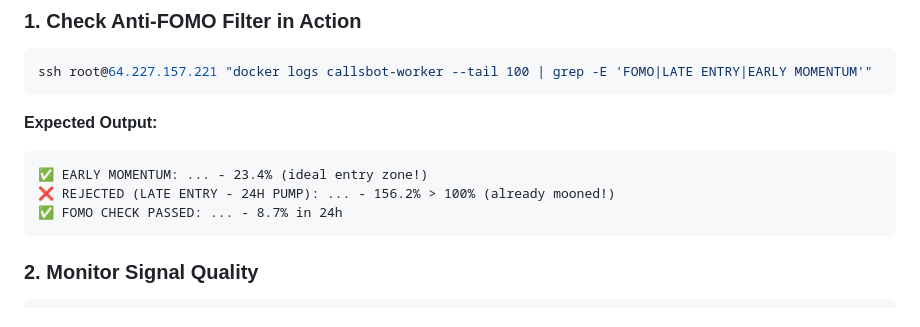
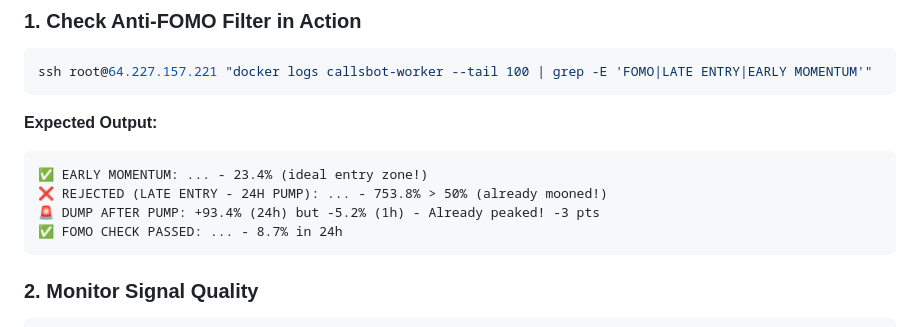
Before and after one commit to spbarathg/callsbotonchain, a Markdown page: temp_status.md, the part around one of its changes. Rendered like a GitHub page.

````diff
--- a/temp_status.md
+++ b/temp_status.md
@@ -144,7 +163,8 @@ ssh root@64.227.157.221 "docker logs callsbot-worker --tail 100 | grep -E 'FOMO|
 **Expected Output:**
 ```
 ✅ EARLY MOMENTUM: ... - 23.4% (ideal entry zone!)
-❌ REJECTED (LATE ENTRY - 24H PUMP): ... - 156.2% > 100% (already mooned!)
+❌ REJECTED (LATE ENTRY - 24H PUMP): ... - 753.8% > 50% (already mooned!)
+🚨 DUMP AFTER PUMP: +93.4% (24h) but -5.2% (1h) - Already peaked! -3 pts
 ✅ FOMO CHECK PASSED: ... - 8.7% in 24h
 ```
 
````
Also changed, not shown: other parts of temp_status.md (+75 -48 lines).
